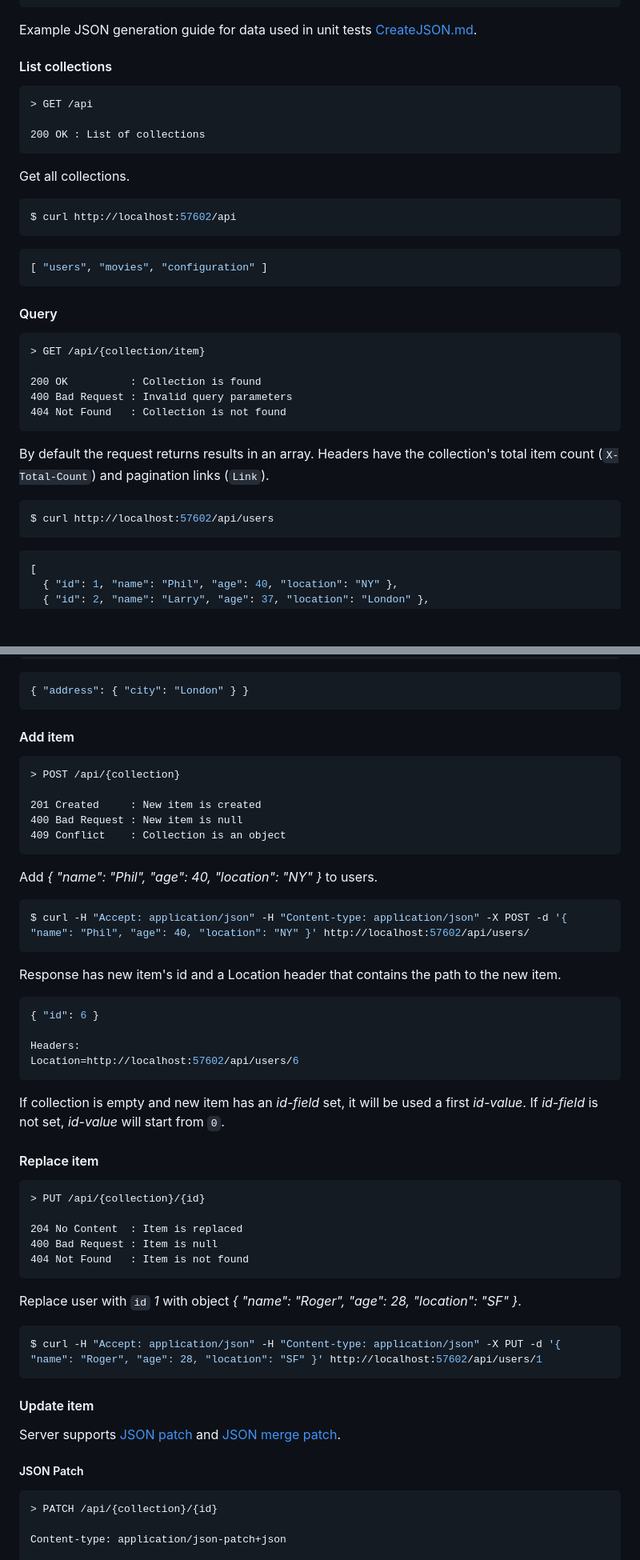
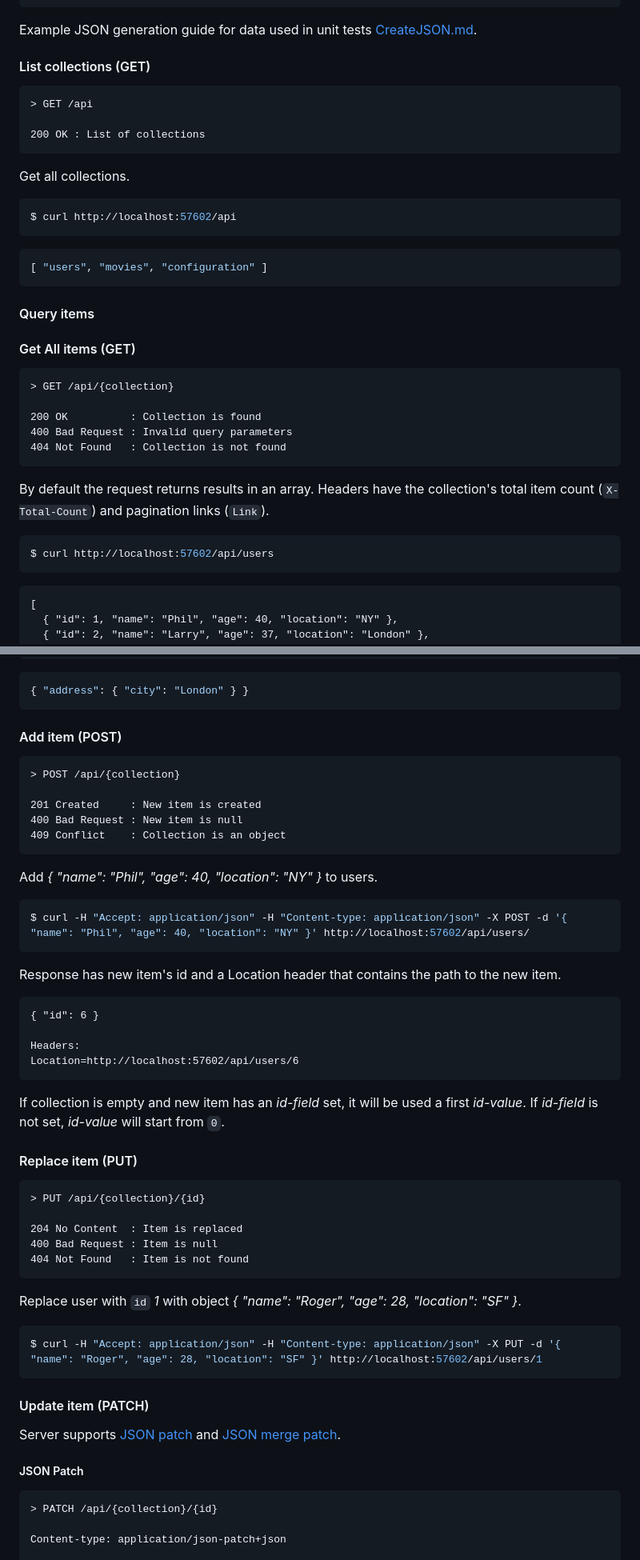
Before and after one commit to ttu/dotnet-fake-json-server, a Markdown page: README.md, 2 parts joined by grey strips. Shown at 80% size. GitHub-like rendering; blank space fills up the shorter version.

Commit message:
docs: README fixes (#107)

````diff
--- a/README.md
+++ b/README.md
@@ -615,9 +616,9 @@ Data used in example requests, unless otherwise stated:
 
 Example JSON generation guide for data used in unit tests [CreateJSON.md](docs/CreateJson.md).
 
-####  List collections
-
-```
+####  List collections  (GET)
+
+```txt
 > GET /api
 
 200 OK : List of collections
@@ -633,10 +634,12 @@ $ curl http://localhost:57602/api
 [ "users", "movies", "configuration" ]
 ```
 
-#### Query
-
-```
-> GET /api/{collection/item}
+#### Query items
+
+#### Get All items (GET)
+
+```
+> GET /api/{collection}
 
 200 OK          : Collection is found
 400 Bad Request : Invalid query parameters
@@ -648,7 +651,7 @@ By default the request returns results in an array. Headers have the collection'
 ```sh
 $ curl http://localhost:57602/api/users
 ```
-```json
+```txt
 [
   { "id": 1, "name": "Phil", "age": 40, "location": "NY" },
   { "id": 2, "name": "Larry", "age": 37, "location": "London" },
@@ -924,9 +925,9 @@ $ curl http://localhost:57602/api/company/0/employees/1/address
 { "address": { "city": "London" } }
 ```
 
-#### Add item
-
-```
+#### Add item (POST)
+
+```txt
 > POST /api/{collection}
 
 201 Created     : New item is created
@@ -942,7 +943,7 @@ $ curl -H "Accept: application/json" -H "Content-type: application/json" -X POST
 
 Response has new item's id and a Location header that contains the path to the new item.
 
-```json
+```txt
 { "id": 6 }
 
 Headers:
@@ -951,9 +952,9 @@ Location=http://localhost:57602/api/users/6
 
 If collection is empty and new item has an _id-field_ set, it will be used a first _id-value_. If _id-field_ is not set, _id-value_ will start from `0`.
 
-#### Replace item
-
-```
+#### Replace item (PUT)
+
+```txt
 > PUT /api/{collection}/{id}
 
 204 No Content  : Item is replaced
@@ -967,13 +968,13 @@ Replace user with `id` _1_ with object _{ "name": "Roger", "age": 28, "location"
 $ curl -H "Accept: application/json" -H "Content-type: application/json" -X PUT -d '{ "name": "Roger", "age": 28, "location": "SF" }' http://localhost:57602/api/users/1
 ```
 
-#### Update item
+#### Update item (PATCH)
 
 Server supports [JSON patch](http://jsonpatch.com/) and [JSON merge patch](https://tools.ietf.org/html/rfc7396).
 
 ##### JSON Patch
 
-```
+```txt
 > PATCH /api/{collection}/{id}
 
 Content-type: application/json-patch+json
````
Also changed, not shown: other parts of README.md (+29 -30 lines).
